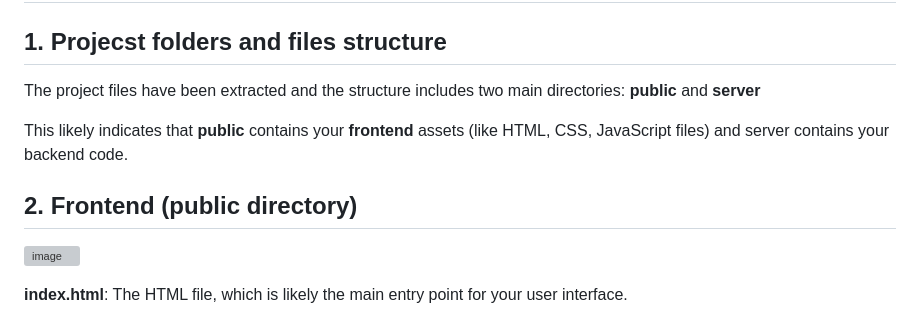
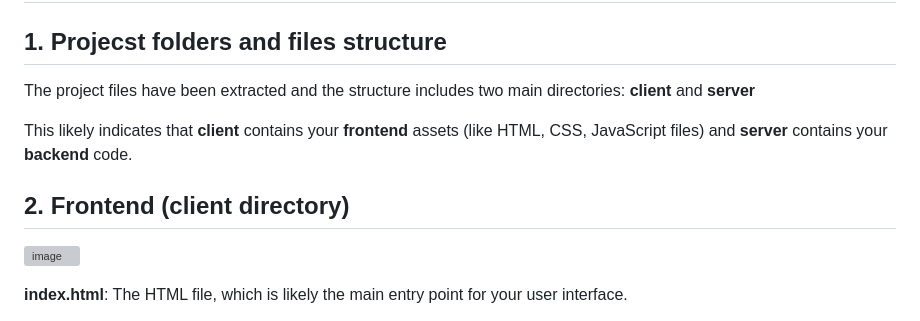
Before and after one commit to luiscoco/HTML-CSS-JavaScript-sample3, a Markdown page: README.md, the part around the change. GitHub-like rendering; grey boxes are pictures that could not be loaded.

```diff
--- a/README.md
+++ b/README.md
@@ -2,11 +2,11 @@
 
 ## 1. Projecst folders and files structure
 
-The project files have been extracted and the structure includes two main directories: **public** and **server**
+The project files have been extracted and the structure includes two main directories: **client** and **server**
 
-This likely indicates that **public** contains your **frontend** assets (like HTML, CSS, JavaScript files) and server contains your backend code.
+This likely indicates that **client** contains your **frontend** assets (like HTML, CSS, JavaScript files) and **server** contains your **backend** code.
 
-## 2. Frontend (public directory)
+## 2. Frontend (client directory)
 
 ![image](https://github.com/luiscoco/HTML-CSS-JavaScript-sample3/assets/32194879/af72ac1b-b419-4621-9b79-c99d3641d6a2)
 
```
